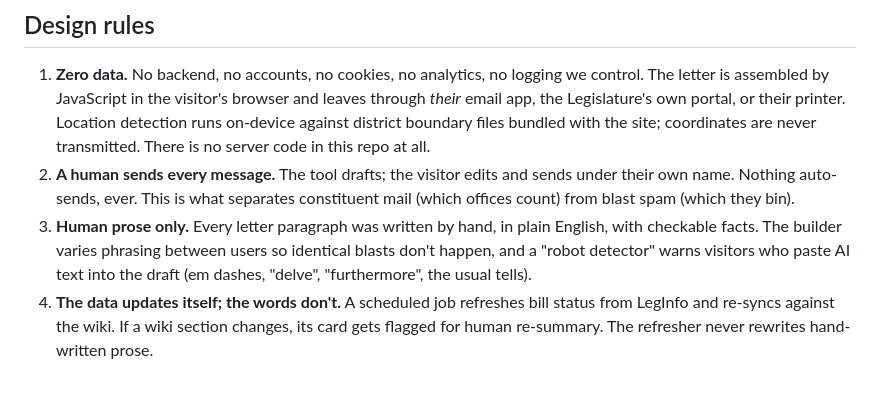
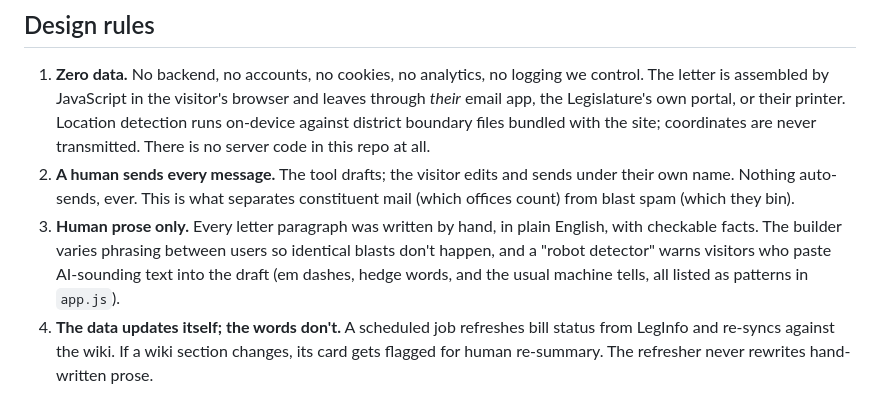
Before and after one commit to sworrl/ESAonAB1921, a Markdown page: README.md, the part around the change. Drawn GitHub-style.

Commit message:
docs: keep the README itself slop-clean (name the patterns, not the words)
Co-Authored-By: Claude Fable 5 <noreply@anthropic.com>

```diff
--- a/README.md
+++ b/README.md
@@ -8,7 +8,7 @@ A single-page tool for supporting California **AB 1921, the Protect Our Games Ac
 
 1. **Zero data.** No backend, no accounts, no cookies, no analytics, no logging we control. The letter is assembled by JavaScript in the visitor's browser and leaves through *their* email app, the Legislature's own portal, or their printer. Location detection runs on-device against district boundary files bundled with the site; coordinates are never transmitted. There is no server code in this repo at all.
 2. **A human sends every message.** The tool drafts; the visitor edits and sends under their own name. Nothing auto-sends, ever. This is what separates constituent mail (which offices count) from blast spam (which they bin).
-3. **Human prose only.** Every letter paragraph was written by hand, in plain English, with checkable facts. The builder varies phrasing between users so identical blasts don't happen, and a "robot detector" warns visitors who paste AI text into the draft (em dashes, "delve", "furthermore", the usual tells).
+3. **Human prose only.** Every letter paragraph was written by hand, in plain English, with checkable facts. The builder varies phrasing between users so identical blasts don't happen, and a "robot detector" warns visitors who paste AI-sounding text into the draft (em dashes, hedge words, and the usual machine tells, all listed as patterns in `app.js`).
 4. **The data updates itself; the words don't.** A scheduled job refreshes bill status from LegInfo and re-syncs against the wiki. If a wiki section changes, its card gets flagged for human re-summary. The refresher never rewrites hand-written prose.
 
 ## Repo layout
```
